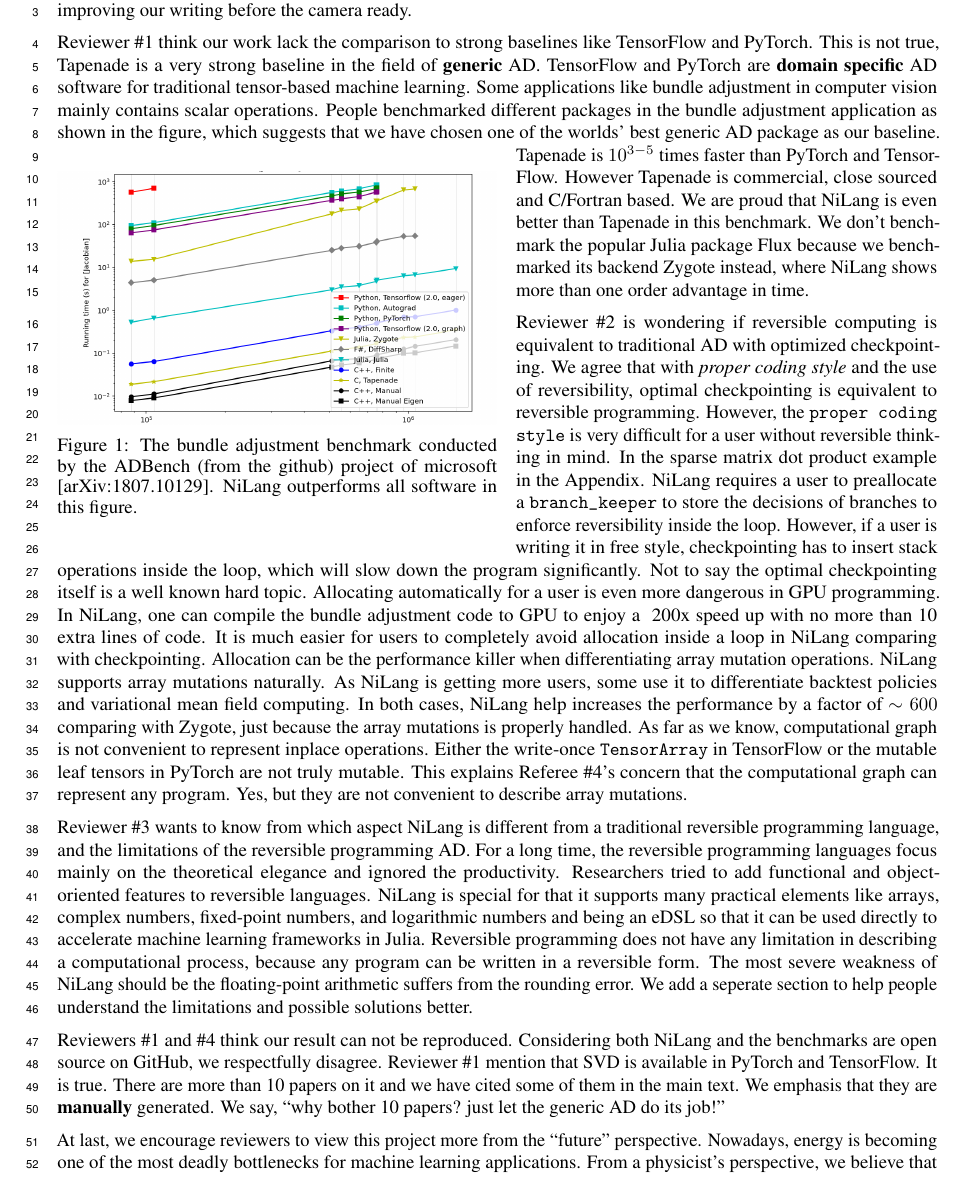
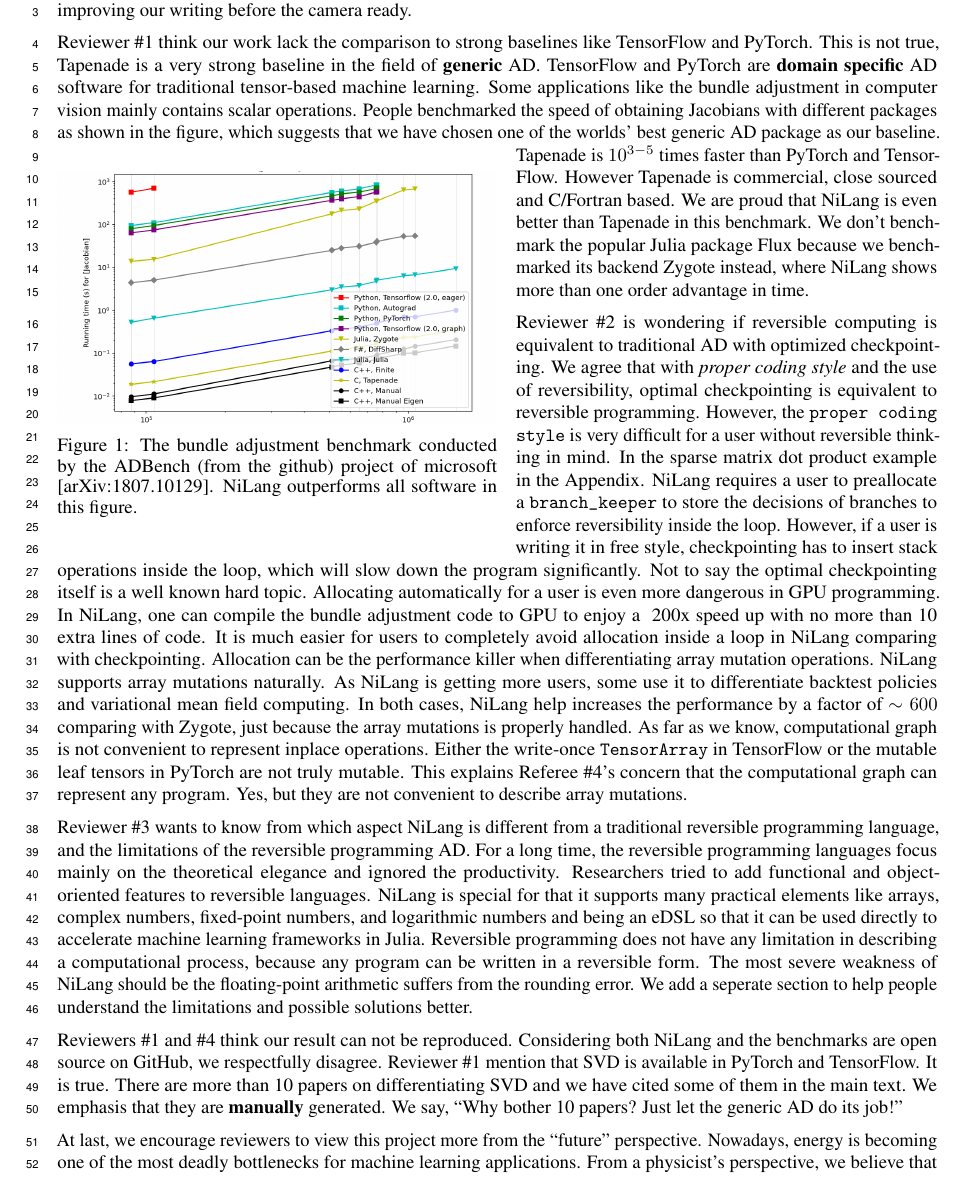
Before and after one commit to GiggleLiu/nilangpaper, a LaTeX document (reply/neurips_2020_author_response.tex): part of the page, cut so that both start at the same text. Compiled offline with pdfLaTeX.

Commit message:
update leiwang-review

```diff
--- a/reply/neurips_2020_author_response.tex
+++ b/reply/neurips_2020_author_response.tex
@@ -23,8 +23,8 @@ We will keep improving our writing before the camera ready.
 Reviewer \#1 think our work lack the comparison to strong baselines like TensorFlow and PyTorch.
 This is not true, Tapenade is a very strong baseline in the field of \textbf{generic} AD.
 TensorFlow and PyTorch are \textbf{domain specific} AD software for traditional tensor-based machine learning.
-Some applications like bundle adjustment in computer vision mainly contains scalar operations.
-People benchmarked different packages in the bundle adjustment application as shown in the figure, which suggests that we have chosen one of the worlds' best generic AD package as our baseline.
+Some applications like the bundle adjustment in computer vision mainly contains scalar operations.
+People benchmarked the speed of obtaining Jacobians with different packages as shown in the figure, which suggests that we have chosen one of the worlds' best generic AD package as our baseline.
 \begin{wrapfigure}{l}{0.5\textwidth}
     \centerline{\includegraphics[width=0.5\columnwidth,trim={0 1cm 1cm 1.7cm},clip]{ba-jacobian-adbench.png}}
     \caption{The bundle adjustment benchmark conducted by the ADBench (from the github) project of microsoft [arXiv:1807.10129]. NiLang outperforms all software in this figure.}\label{bench-ba}
@@ -60,7 +60,7 @@ Reversible programming does not have any limitation in describing a computationa
 We add a seperate section to help people understand the limitations and possible solutions better.
 
 Reviewers \#1 and \#4 think our result can not be reproduced. Considering both NiLang and the benchmarks are open source on GitHub, we respectfully disagree.
-Reviewer \#1 mention that SVD is available in PyTorch and TensorFlow. It is true. There are more than 10 papers on it and we have cited some of them in the main text. We emphasis that they are \textbf{manually} generated. We say, ``why bother 10 papers? just let the generic AD do its job!''
+Reviewer \#1 mention that SVD is available in PyTorch and TensorFlow. It is true. There are more than 10 papers on differentiating SVD and we have cited some of them in the main text. We emphasis that they are \textbf{manually} generated. We say, ``Why bother 10 papers? Just let the generic AD do its job!''
 %comparing reversible programming and the reversible neural networks in the main text directly. Thanks for your valuable information.
 
 At last, we encourage reviewers to view this project more from the ``future'' perspective.
```
Also changed, not shown: reply/neurips_2020_author_response.pdf.
